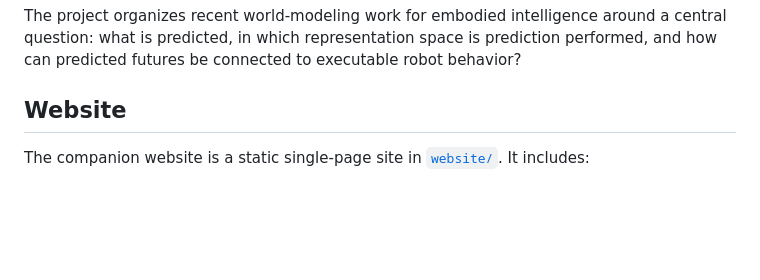
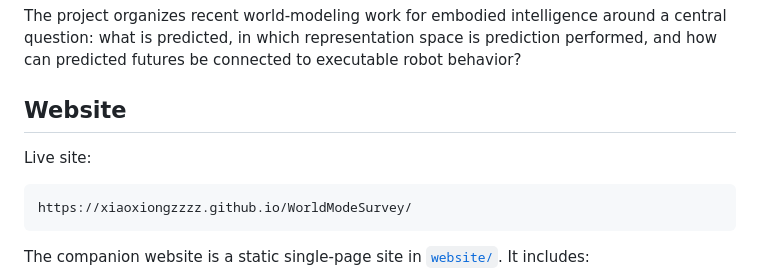
Before and after one commit to clearlab-sustech/WorldModelSurvey, a Markdown page: README.md, the part around the change. Rendered like a GitHub page; blank space fills up the shorter version.

Commit message:
Document project website URL

````diff
--- a/README.md
+++ b/README.md
@@ -9,6 +9,12 @@ prediction performed, and how can predicted futures be connected to executable
 robot behavior?
 
 ## Website
+
+Live site:
+
+```text
+https://xiaoxiongzzzz.github.io/WorldModeSurvey/
+```
 
 The companion website is a static single-page site in [`website/`](website/).
 It includes:
````
